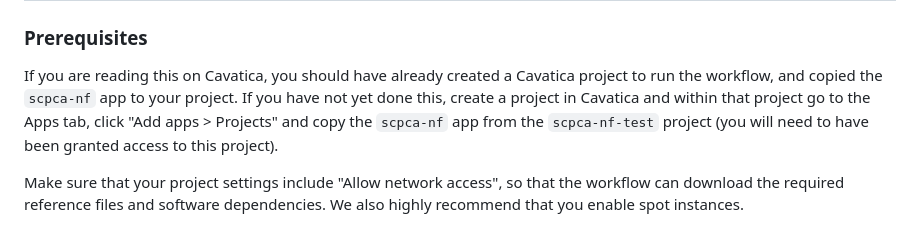
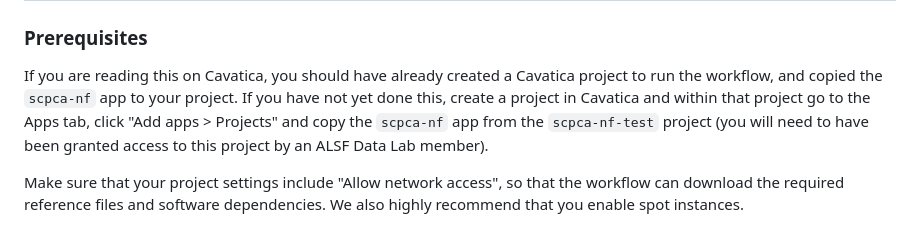
Before and after one commit to AlexsLemonade/scpca-nf, a Markdown page: cavatica/sb_doc.md, the part around the change printed below. Rendered like a GitHub page.

```diff
--- a/cavatica/sb_doc.md
+++ b/cavatica/sb_doc.md
@@ -16,7 +16,7 @@ Full documentation for the workflow is available in the [scpca-nf GitHub reposit
 ### Prerequisites
 
 If you are reading this on Cavatica, you should have already created a Cavatica project to run the workflow, and copied the `scpca-nf` app to your project.
-If you have not yet done this, create a project in Cavatica and within that project go to the Apps tab, click "Add apps > Projects" and copy the `scpca-nf` app from the `scpca-nf-test` project (you will need to have been granted access to this project).
+If you have not yet done this, create a project in Cavatica and within that project go to the Apps tab, click "Add apps > Projects" and copy the `scpca-nf` app from the `scpca-nf-test` project (you will need to have been granted access to this project by an ALSF Data Lab member).
 
 Make sure that your project settings include "Allow network access", so that the workflow can download the required reference files and software dependencies.
 We also highly recommend that you enable spot instances.
```
Also changed, not shown: other parts of cavatica/sb_doc.md (+1 -1 lines), cavatica/README.md (+2 -1 lines).
